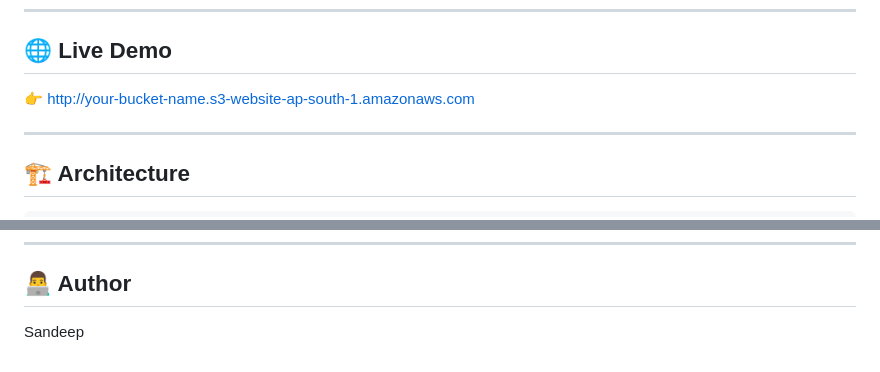
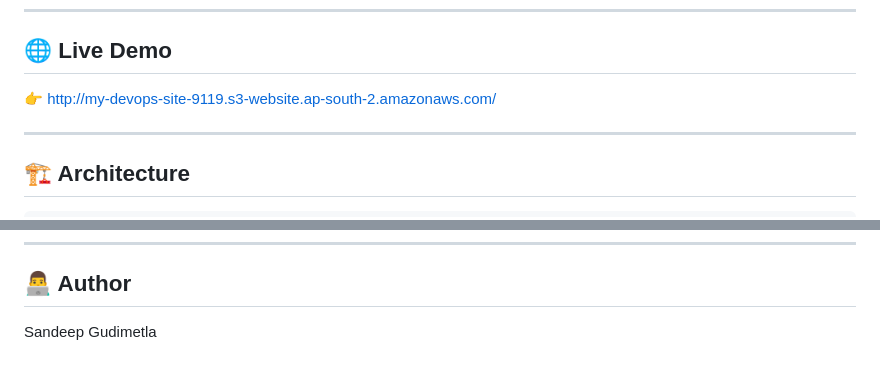
Before and after one commit to Sandeep310/devops-portfolio, a Markdown page: README.md, 2 parts joined by grey strips. Rendered like a GitHub page.

```diff
--- a/README.md
+++ b/README.md
@@ -11,7 +11,7 @@ Whenever code is pushed to the `main` branch, a GitHub Actions workflow is trigg
 
 ## 🌐 Live Demo
 
-👉 http://your-bucket-name.s3-website-ap-south-1.amazonaws.com
+👉 http://my-devops-site-9119.s3-website.ap-south-2.amazonaws.com/
 
 ---
 
@@ -154,4 +154,4 @@ git push origin main
 ---
 ## 👨‍💻 Author
 
-Sandeep
+Sandeep Gudimetla
```
